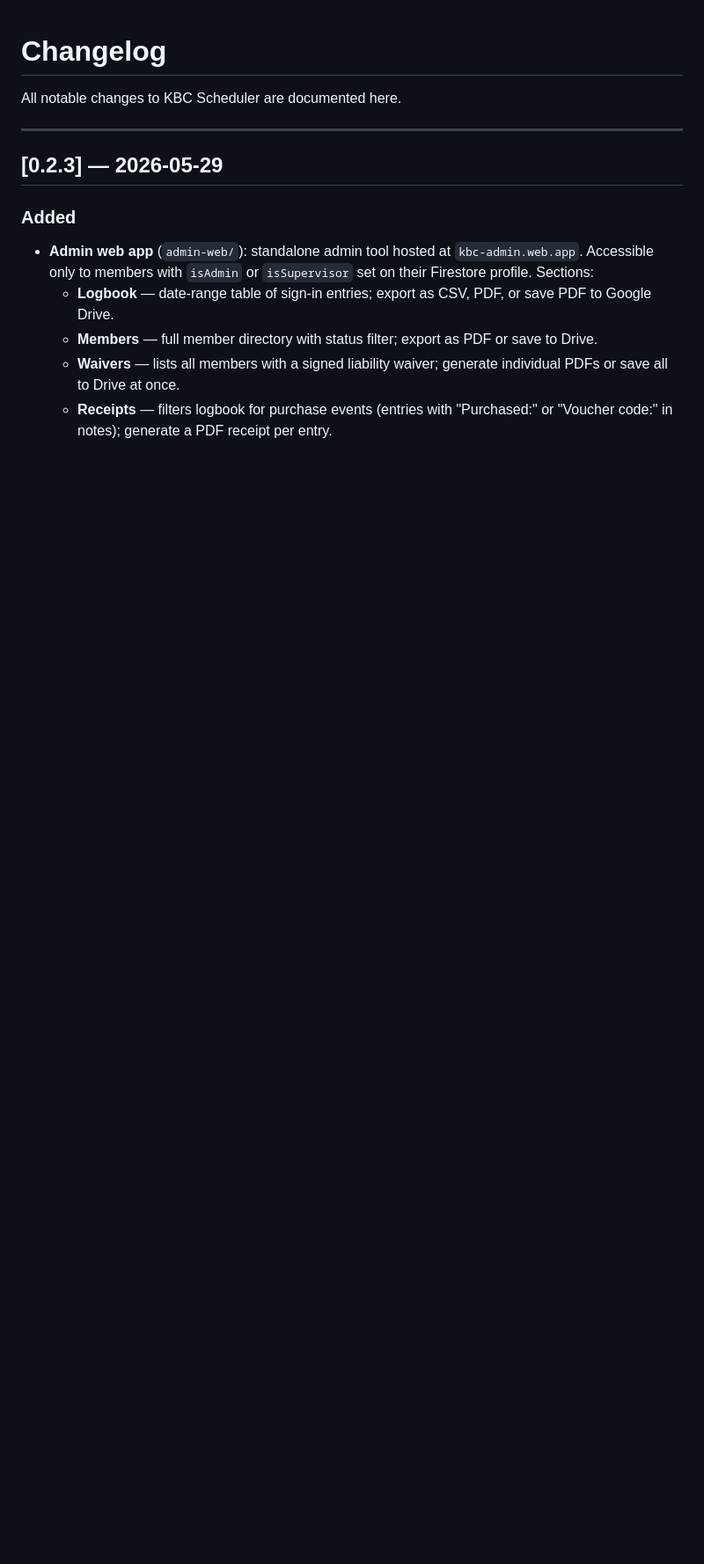
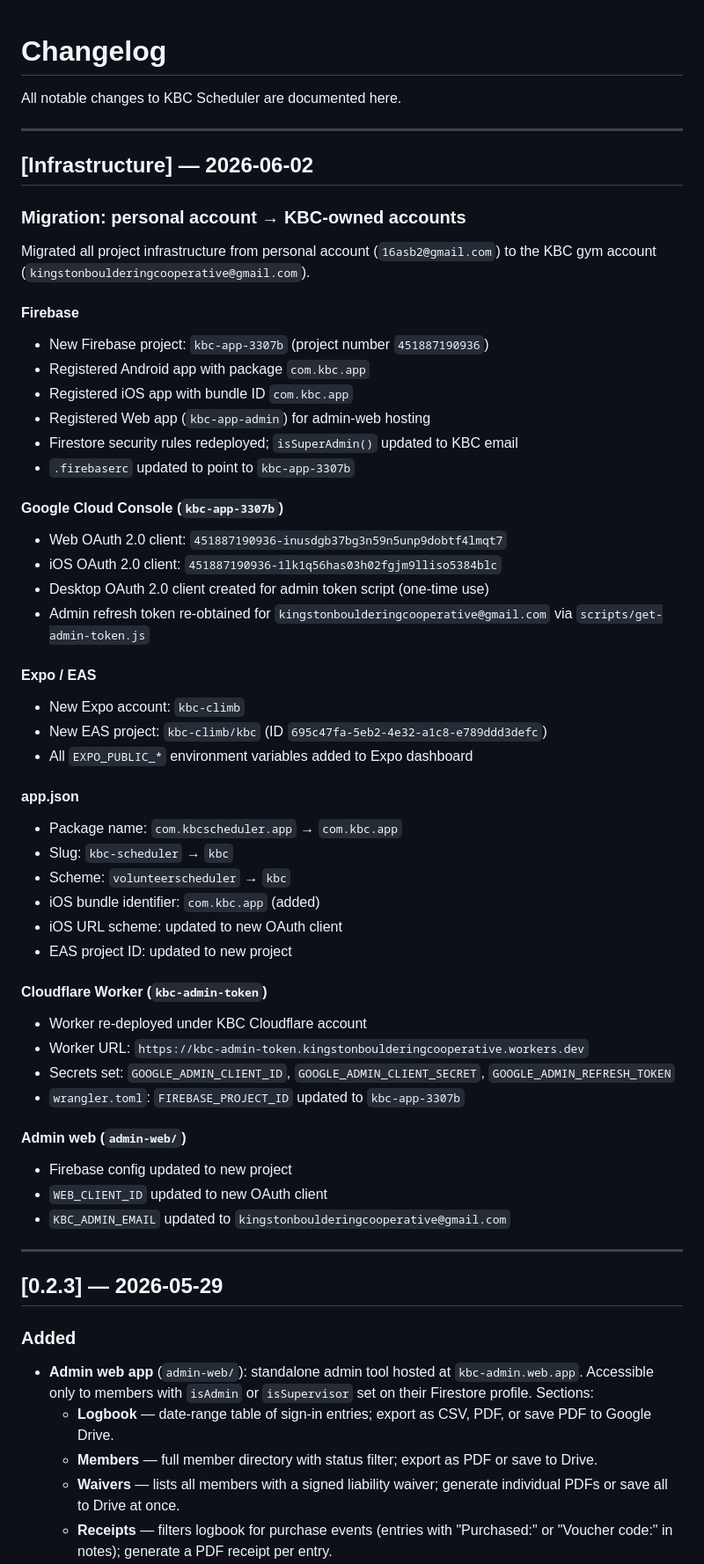
Before and after one commit to 16asb2/KBC-App, a Markdown page: CHANGELOG.md, the part around the change. Shown at 88% size. GitHub-like rendering; blank space fills up the shorter version.

Commit message:
docs: record KBC account migration in changelog
Co-Authored-By: Claude Sonnet 4.6 <noreply@anthropic.com>

```diff
--- a/CHANGELOG.md
+++ b/CHANGELOG.md
@@ -1,6 +1,53 @@
 # Changelog
 
 All notable changes to KBC Scheduler are documented here.
+
+---
+
+## [Infrastructure] — 2026-06-02
+
+### Migration: personal account → KBC-owned accounts
+
+Migrated all project infrastructure from personal account (`16asb2@gmail.com`) to
+the KBC gym account (`kingstonboulderingcooperative@gmail.com`).
+
+#### Firebase
+- New Firebase project: `kbc-app-3307b` (project number `451887190936`)
+- Registered Android app with package `com.kbc.app`
+- Registered iOS app with bundle ID `com.kbc.app`
+- Registered Web app (`kbc-app-admin`) for admin-web hosting
+- Firestore security rules redeployed; `isSuperAdmin()` updated to KBC email
+- `.firebaserc` updated to point to `kbc-app-3307b`
+
+#### Google Cloud Console (`kbc-app-3307b`)
+- Web OAuth 2.0 client: `451887190936-inusdgb37bg3n59n5unp9dobtf4lmqt7`
+- iOS OAuth 2.0 client: `451887190936-1lk1q56has03h02fgjm9lliso5384blc`
+- Desktop OAuth 2.0 client created for admin token script (one-time use)
+- Admin refresh token re-obtained for `kingstonboulderingcooperative@gmail.com` via `scripts/get-admin-token.js`
+
+#### Expo / EAS
+- New Expo account: `kbc-climb`
+- New EAS project: `kbc-climb/kbc` (ID `695c47fa-5eb2-4e32-a1c8-e789ddd3defc`)
+- All `EXPO_PUBLIC_*` environment variables added to Expo dashboard
+
+#### app.json
+- Package name: `com.kbcscheduler.app` → `com.kbc.app`
+- Slug: `kbc-scheduler` → `kbc`
+- Scheme: `volunteerscheduler` → `kbc`
+- iOS bundle identifier: `com.kbc.app` (added)
+- iOS URL scheme: updated to new OAuth client
+- EAS project ID: updated to new project
+
+#### Cloudflare Worker (`kbc-admin-token`)
+- Worker re-deployed under KBC Cloudflare account
+- Worker URL: `https://kbc-admin-token.kingstonboulderingcooperative.workers.dev`
+- Secrets set: `GOOGLE_ADMIN_CLIENT_ID`, `GOOGLE_ADMIN_CLIENT_SECRET`, `GOOGLE_ADMIN_REFRESH_TOKEN`
+- `wrangler.toml`: `FIREBASE_PROJECT_ID` updated to `kbc-app-3307b`
+
+#### Admin web (`admin-web/`)
+- Firebase config updated to new project
+- `WEB_CLIENT_ID` updated to new OAuth client
+- `KBC_ADMIN_EMAIL` updated to `kingstonboulderingcooperative@gmail.com`
 
 ---
 
```
